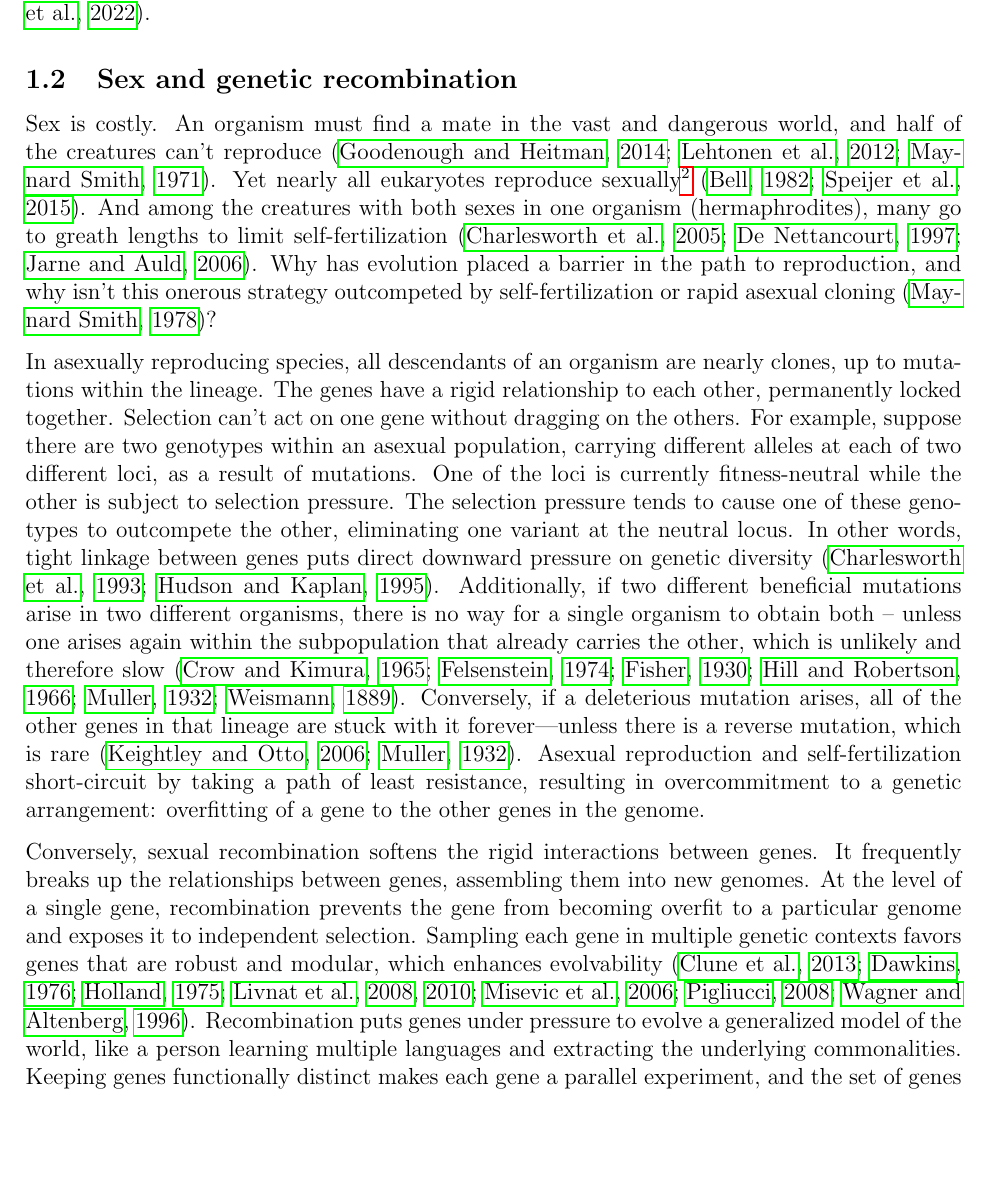
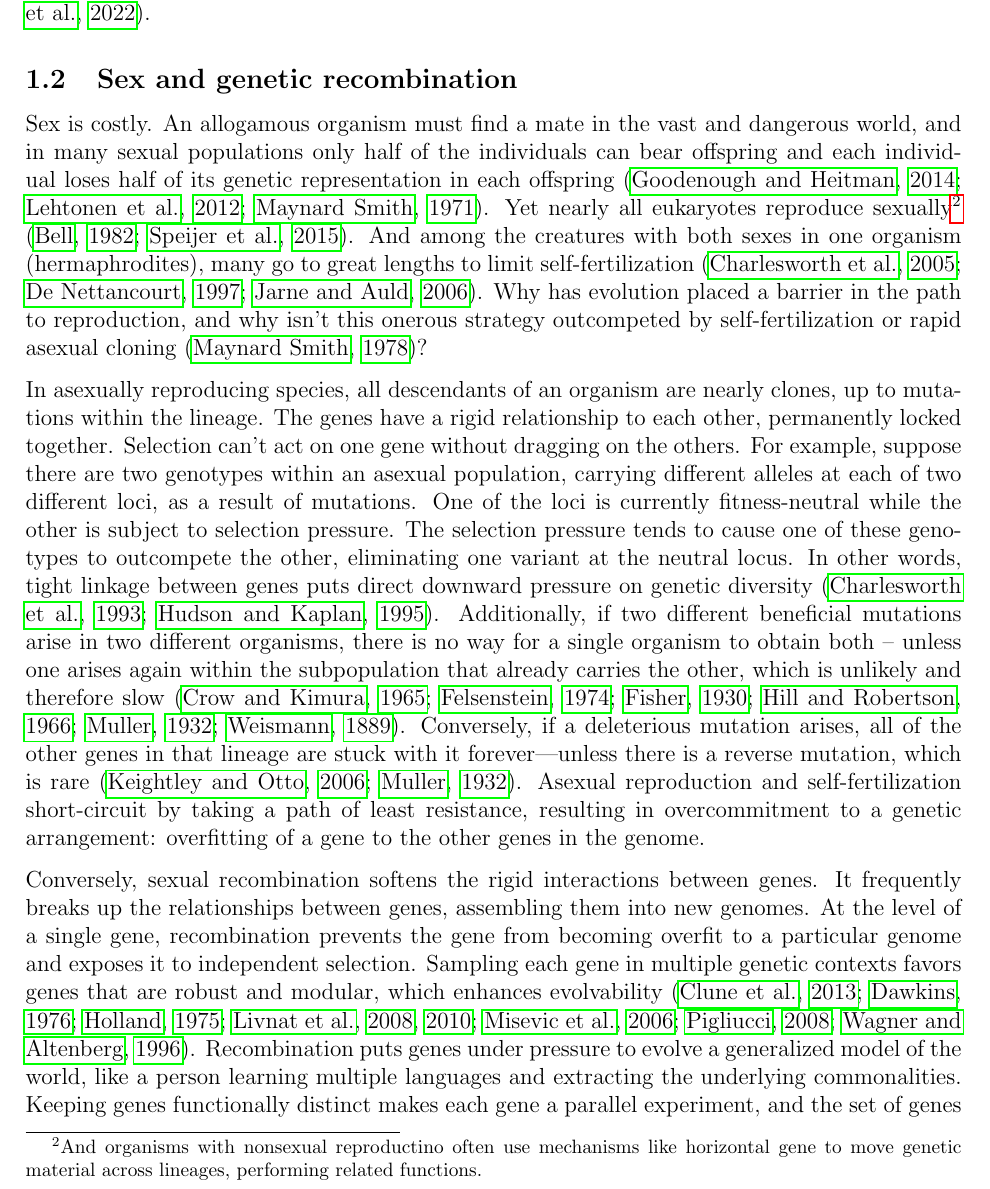
Before and after one commit to zeblk/Alignment-Paper, a LaTeX document (paper.tex): part of page 6 of 48, cut so that both start at the same text, the shorter picture padded with empty space. Compiled offline with pdfLaTeX.

Commit message:
Sync: 2026-05-11 09:55

```diff
--- a/paper.tex
+++ b/paper.tex
@@ -266,7 +266,8 @@ Intelligent mechanisms for transmitting the right information at the right time
 % \textit{`The mere act of crossing by itself does no good. The good depends on the individuals which are crossed differing slightly in constitution, owing to their progenitors having been subjected during several generations to slightly different conditions.'}\\*Charles Darwin
 % \end{center}
 
-Sex is costly. An organism must find a mate in the vast and dangerous world, and half of the creatures can't reproduce \citep{smith1971origin, lehtonen2012many, goodenough2014origins}. Yet nearly all eukaryotes reproduce sexually\footnote{And all known species exhibit some kind of gene transfer, performing a related function.} \citep{speijer2015sex, bell1982masterpiece}. And among the creatures with both sexes in one organism (hermaphrodites), many go to greath lengths to limit self-fertilization \citep{charlesworth2005plant, de1997incompatibility, jarne2006animals}. Why has evolution placed a barrier in the path to reproduction, and why isn't this onerous strategy outcompeted by self-fertilization or rapid asexual cloning \citep{smith1978evolution}?
+Sex is costly. An allogamous organism must find a mate in the vast and dangerous world, and in many sexual populations only half of the individuals can bear offspring and each individual loses half of its genetic representation in each offspring \citep{smith1971origin, lehtonen2012many, goodenough2014origins}. Yet nearly all eukaryotes reproduce sexually\footnote{And organisms with nonsexual reproductino often use mechanisms like horizontal gene to move genetic material across lineages, performing related functions.}
+ \citep{speijer2015sex, bell1982masterpiece}. And among the creatures with both sexes in one organism (hermaphrodites), many go to great lengths to limit self-fertilization \citep{charlesworth2005plant, de1997incompatibility, jarne2006animals}. Why has evolution placed a barrier in the path to reproduction, and why isn't this onerous strategy outcompeted by self-fertilization or rapid asexual cloning \citep{smith1978evolution}?
 
 In asexually reproducing species, all descendants of an organism are nearly clones, up to mutations within the lineage. The genes have a rigid relationship to each other, permanently locked together. Selection can't act on one gene without dragging on the others. For example, suppose there are two genotypes within an asexual population, carrying different alleles at each of two different loci, as a result of mutations. One of the loci is currently fitness-neutral while the other is subject to selection pressure. The selection pressure tends to cause one of these genotypes to outcompete the other, eliminating one variant at the neutral locus. In other words, tight linkage between genes puts direct downward pressure on genetic diversity \citep{charlesworth1993effect, hudson1995deleterious}. Additionally, if two different beneficial mutations arise in two different organisms, there is no way for a single organism to obtain both -- unless one arises again within the subpopulation that already carries the other, which is unlikely and therefore slow \citep{hill1966effect, felsenstein1974evolutionary, weismann1889essays, fisher1930genetial, muller1932some, crow1965evolution}. Conversely, if a deleterious mutation arises, all of the other genes in that lineage are stuck with it forever---unless there is a reverse mutation, which is rare \citep{keightley2006interference, muller1932some}. Asexual reproduction and self-fertilization short-circuit by taking a path of least resistance, resulting in overcommitment to a genetic arrangement: overfitting of a gene to the other genes in the genome.
 
```
Also changed, not shown: paper.pdf.
